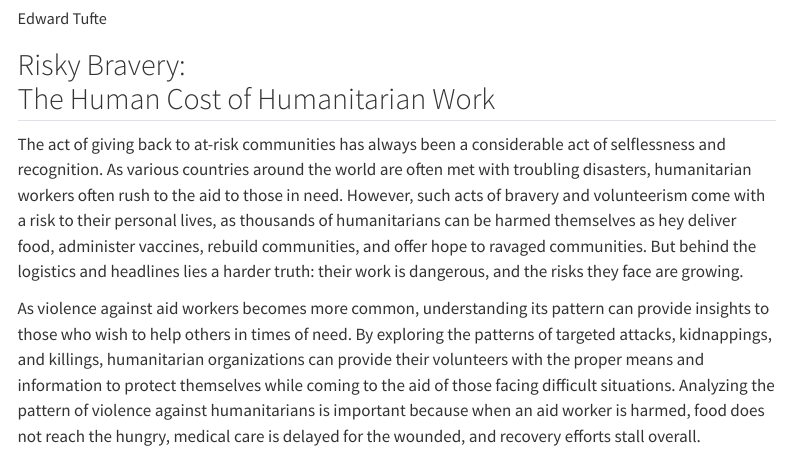
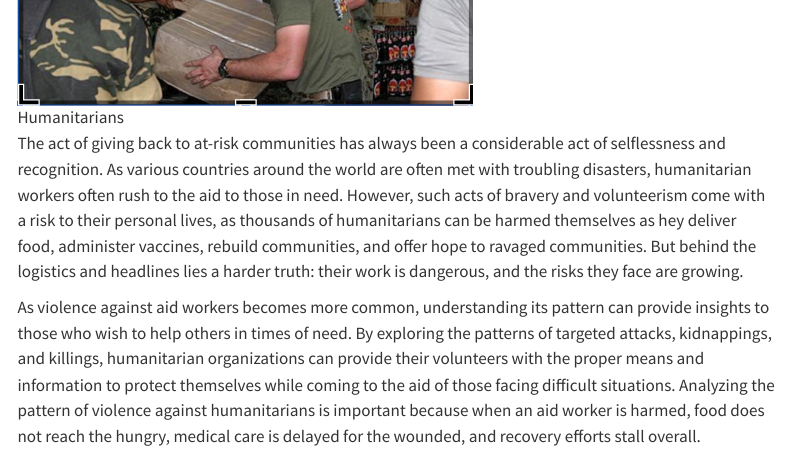
Before and after one commit to CarolineDelva-GU/HumanitarianAnalysis, a Quarto document (index.qmd): the page in a window 1100 px wide, from 110 px down before the commit and from 430 px down after it. Rendered offline with R 4.5, knitr and Pandoc in place of Quarto, with nearby package versions; drawn as R Markdown's standard HTML page in place of the format the file asks for; menus at the side of the page are left out.

Commit message:
attached photo

```diff
--- a/index.qmd
+++ b/index.qmd
@@ -25,6 +25,9 @@ format:
 
 
 ## Risky Bravery: <br> The Human Cost of Humanitarian Work
+
+![Humanitarians](humanitarians.png){.center width="60%"}
+
 
 The act of giving back to at-risk communities has always been a considerable act of selflessness and recognition. As various countries around the world are often met with troubling disasters, humanitarian workers often rush to the aid to those in need. However, such acts of bravery and volunteerism come with a risk to their personal lives, as thousands of humanitarians can be harmed themselves as hey deliver food, administer vaccines, rebuild communities, and offer hope to ravaged communities. But behind the logistics and headlines lies a harder truth: their work is dangerous, and the risks they face are growing.
 
```
Also changed, not shown: docs/search.json, humanitarians.png (added), 2 other files.
